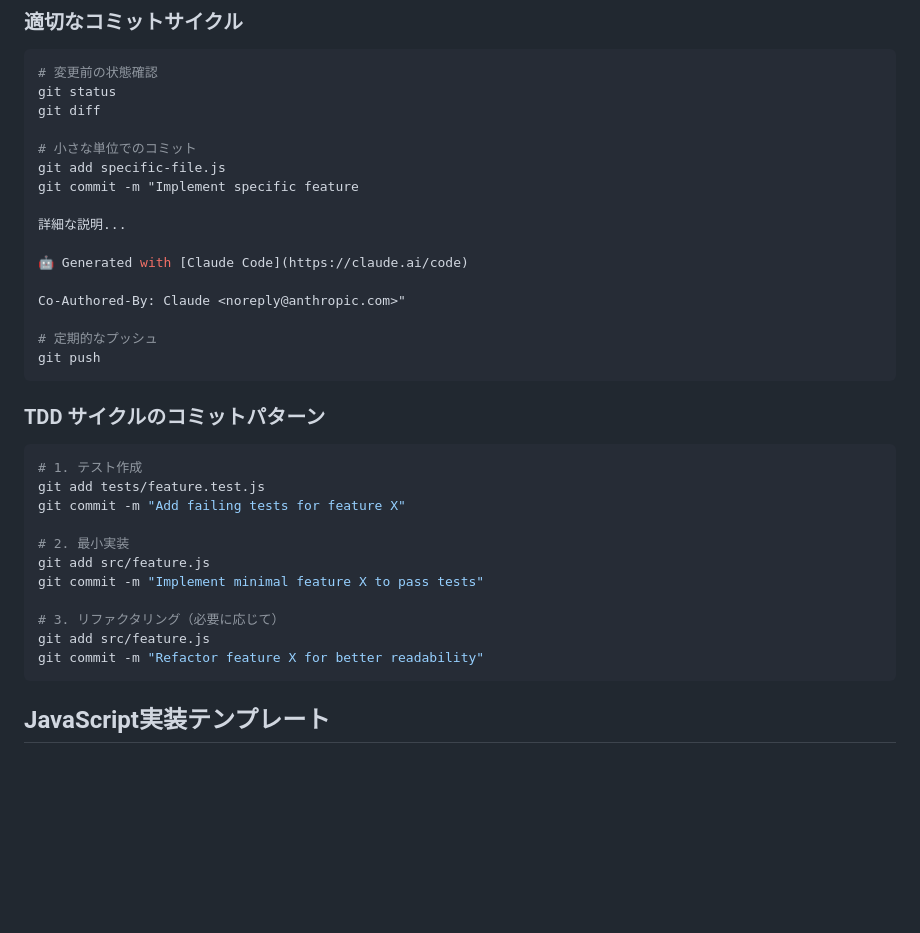
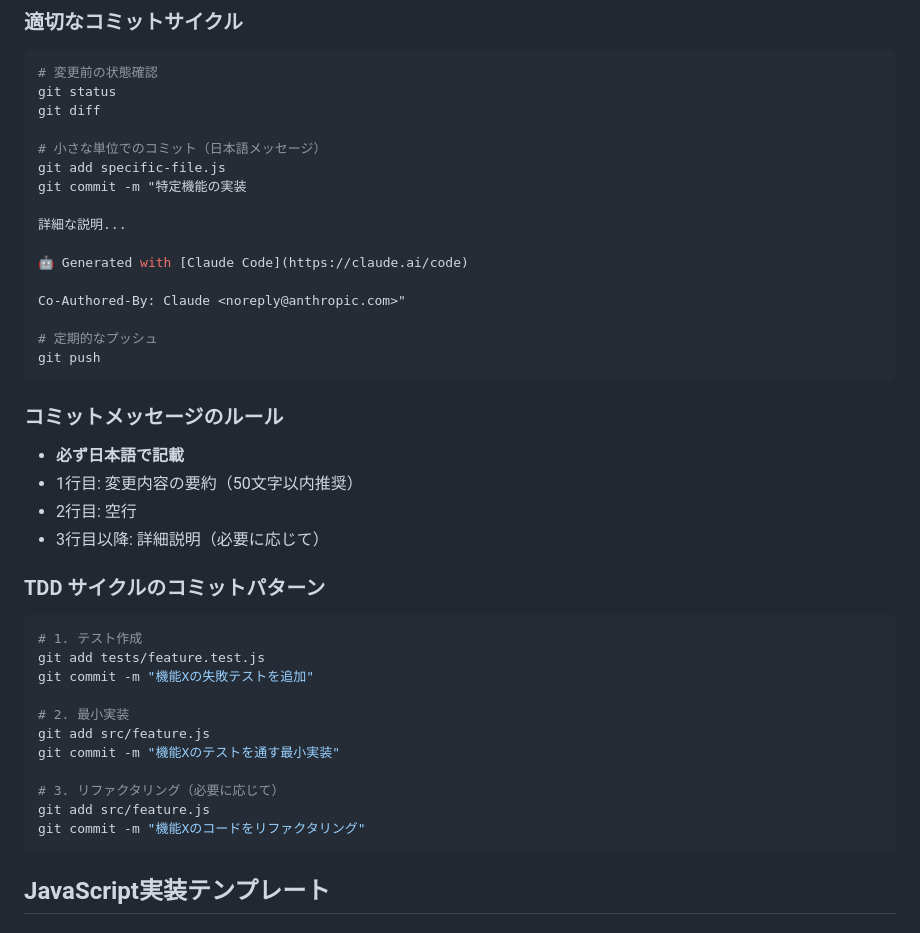
Before and after one commit to Uraki-Zephyrant/cctest, a Markdown page: .claude/common-patterns.md, the part around the change. Drawn GitHub-style; blank space fills up the shorter version.

Commit message:
コミットメッセージの日本語化ルールを追加
common-patterns.mdに以下を追加:
- コミットメッセージは必ず日本語で記載
- 1行目は50文字以内の要約
- TDDサイクルでの日本語コミット例

🤖 Generated with [Claude Code](https://claude.ai/code)

Co-Authored-By: Claude <noreply@anthropic.com>

````diff
--- a/.claude/common-patterns.md
+++ b/.claude/common-patterns.md
@@ -8,9 +8,9 @@
 git status
 git diff
 
-# 小さな単位でのコミット
+# 小さな単位でのコミット（日本語メッセージ）
 git add specific-file.js
-git commit -m "Implement specific feature
+git commit -m "特定機能の実装
 
 詳細な説明...
 
@@ -22,19 +22,25 @@ Co-Authored-By: Claude <noreply@anthropic.com>"
 git push
 ```
 
+### コミットメッセージのルール
+- **必ず日本語で記載**
+- 1行目: 変更内容の要約（50文字以内推奨）
+- 2行目: 空行
+- 3行目以降: 詳細説明（必要に応じて）
+
 ### TDD サイクルのコミットパターン
 ```bash
 # 1. テスト作成
 git add tests/feature.test.js
-git commit -m "Add failing tests for feature X"
+git commit -m "機能Xの失敗テストを追加"
 
 # 2. 最小実装
 git add src/feature.js
-git commit -m "Implement minimal feature X to pass tests"
+git commit -m "機能Xのテストを通す最小実装"
 
 # 3. リファクタリング（必要に応じて）
 git add src/feature.js
-git commit -m "Refactor feature X for better readability"
+git commit -m "機能Xのコードをリファクタリング"
 ```
 
 ## JavaScript実装テンプレート
````
